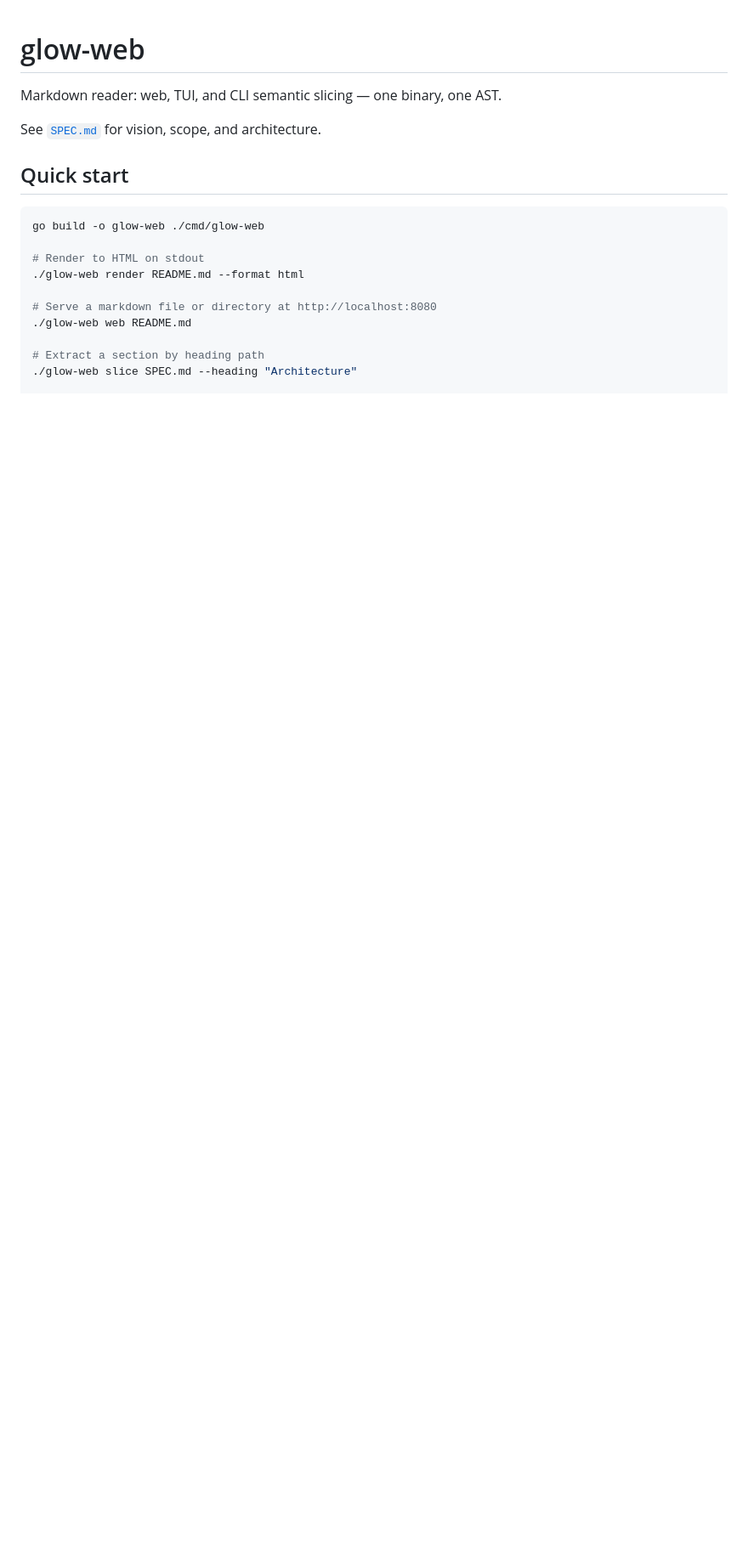
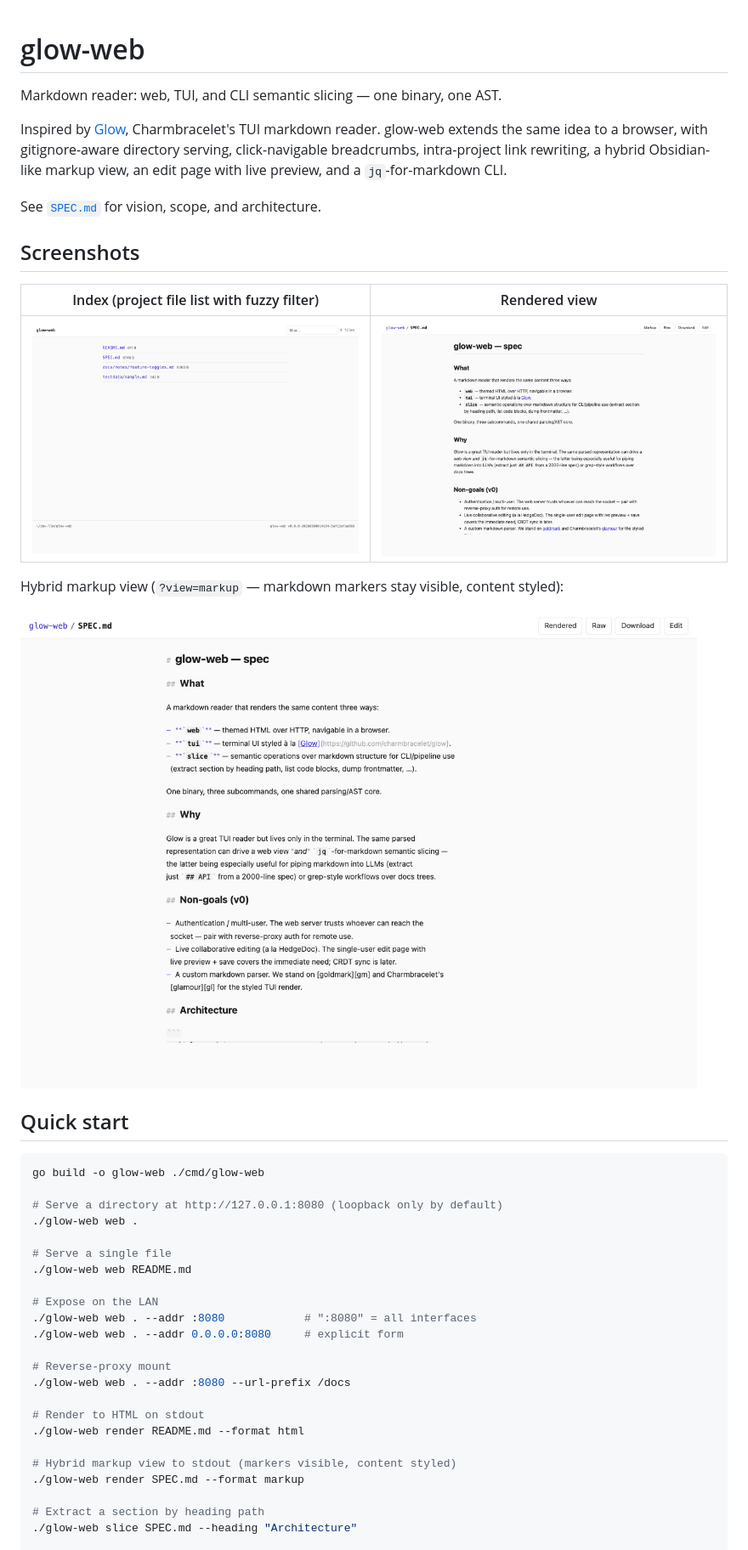
Before and after one commit to mcint/glow-web, a Markdown page: README.md, the part around one of its changes. Shown at 85% size. Drawn GitHub-style; pictures changed too: docs/screenshots/index.png (added), docs/screenshots/markup.png (added), docs/screenshots/view.png (added); blank space fills up the shorter version.

````diff
--- a/README.md
+++ b/README.md
@@ -2,18 +2,48 @@
 
 Markdown reader: web, TUI, and CLI semantic slicing — one binary, one AST.
 
+Inspired by [Glow](https://github.com/charmbracelet/glow), Charmbracelet's
+TUI markdown reader. glow-web extends the same idea to a browser, with
+gitignore-aware directory serving, click-navigable breadcrumbs, intra-project
+link rewriting, a hybrid Obsidian-like markup view, an edit page with live
+preview, and a `jq`-for-markdown CLI.
+
 See [`SPEC.md`](SPEC.md) for vision, scope, and architecture.
+
+## Screenshots
+
+| Index (project file list with fuzzy filter) | Rendered view |
+| :---: | :---: |
+| ![index](docs/screenshots/index.png) | ![view](docs/screenshots/view.png) |
+
+Hybrid markup view (`?view=markup` — markdown markers stay visible, content
+styled):
+
+![markup](docs/screenshots/markup.png)
 
 ## Quick start
 
 ```sh
 go build -o glow-web ./cmd/glow-web
 
+# Serve a directory at http://127.0.0.1:8080 (loopback only by default)
+./glow-web web .
+
+# Serve a single file
+./glow-web web README.md
+
+# Expose on the LAN
+./glow-web web . --addr :8080            # ":8080" = all interfaces
+./glow-web web . --addr 0.0.0.0:8080     # explicit form
+
+# Reverse-proxy mount
+./glow-web web . --addr :8080 --url-prefix /docs
+
 # Render to HTML on stdout
 ./glow-web render README.md --format html
 
-# Serve a markdown file or directory at http://localhost:8080
-./glow-web web README.md
+# Hybrid markup view to stdout (markers visible, content styled)
+./glow-web render SPEC.md --format markup
 
 # Extract a section by heading path
 ./glow-web slice SPEC.md --heading "Architecture"
````
Also changed, not shown: other parts of README.md (+17 -3 lines).
